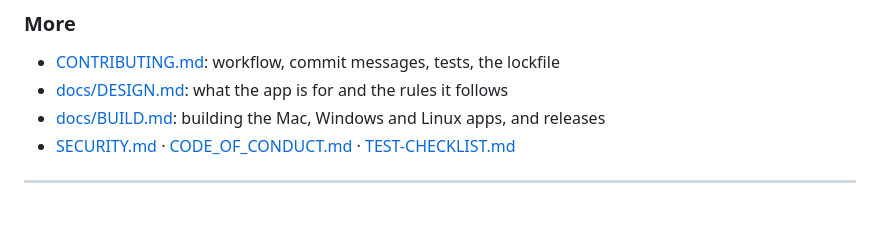
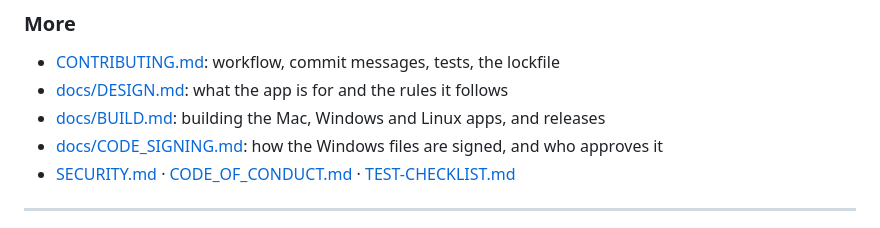
Before and after one commit to ggulati2/my-first-computer, a Markdown page: README.md, the part around the change. Rendered like a GitHub page.

Commit message:
docs: add the code signing policy for SignPath Foundation

```diff
--- a/README.md
+++ b/README.md
@@ -127,6 +127,7 @@ Then set `LLM_MODE=openrouter` in `.env`. Never commit a key.
 - [CONTRIBUTING.md](CONTRIBUTING.md): workflow, commit messages, tests, the lockfile
 - [docs/DESIGN.md](docs/DESIGN.md): what the app is for and the rules it follows
 - [docs/BUILD.md](docs/BUILD.md): building the Mac, Windows and Linux apps, and releases
+- [docs/CODE_SIGNING.md](docs/CODE_SIGNING.md): how the Windows files are signed, and who approves it
 - [SECURITY.md](SECURITY.md) · [CODE_OF_CONDUCT.md](CODE_OF_CONDUCT.md) · [TEST-CHECKLIST.md](TEST-CHECKLIST.md)
 
 ---
```
Also changed, not shown: docs/CODE_SIGNING.md (added, +46 -0 lines).
